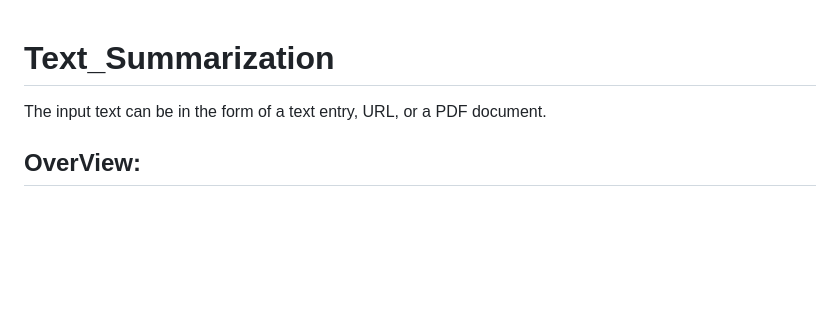
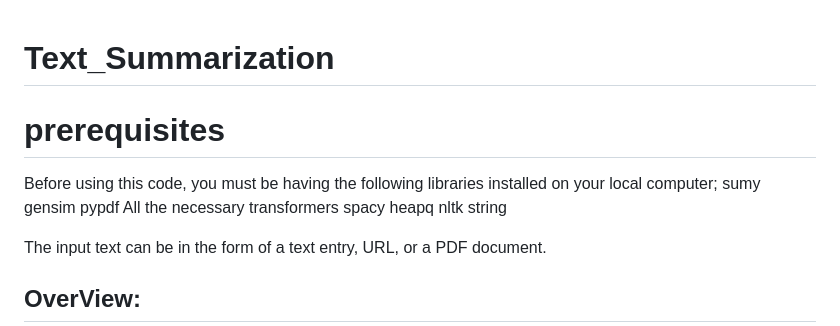
Before and after one commit to ShrutiNathavani/Text_Summarization, a Markdown page: README.md, the part around the change. Drawn GitHub-style; blank space fills up the shorter version.

```diff
--- a/README.md
+++ b/README.md
@@ -1,4 +1,16 @@
 # Text_Summarization
+
+# prerequisites
+Before using this code, you must be having the following libraries installed on your local computer;
+sumy
+gensim
+pypdf
+All the necessary transformers
+spacy
+heapq
+nltk
+string
+
 
 The input text can be in the form of a text entry, URL, or a PDF document.
 
```
